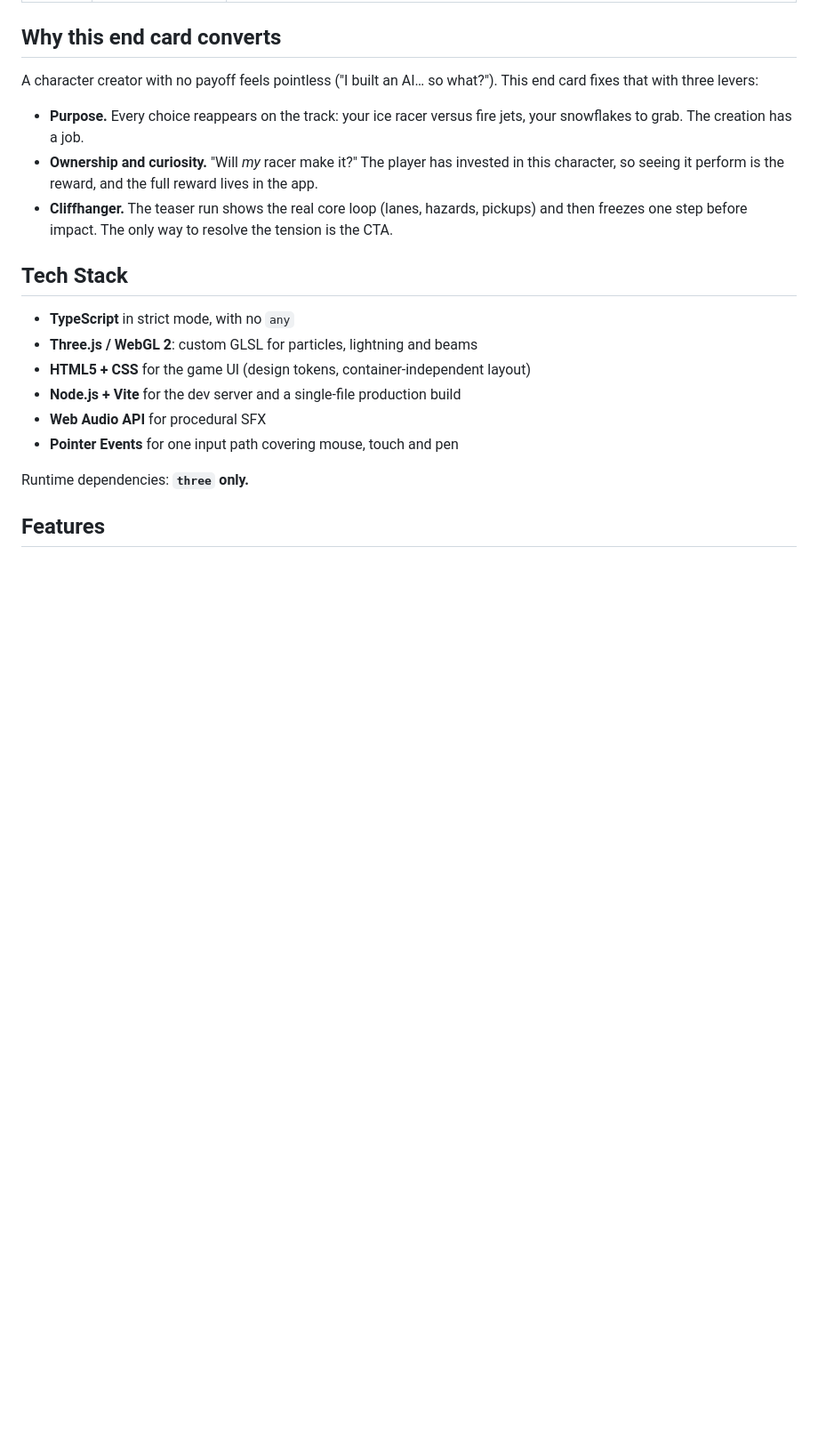
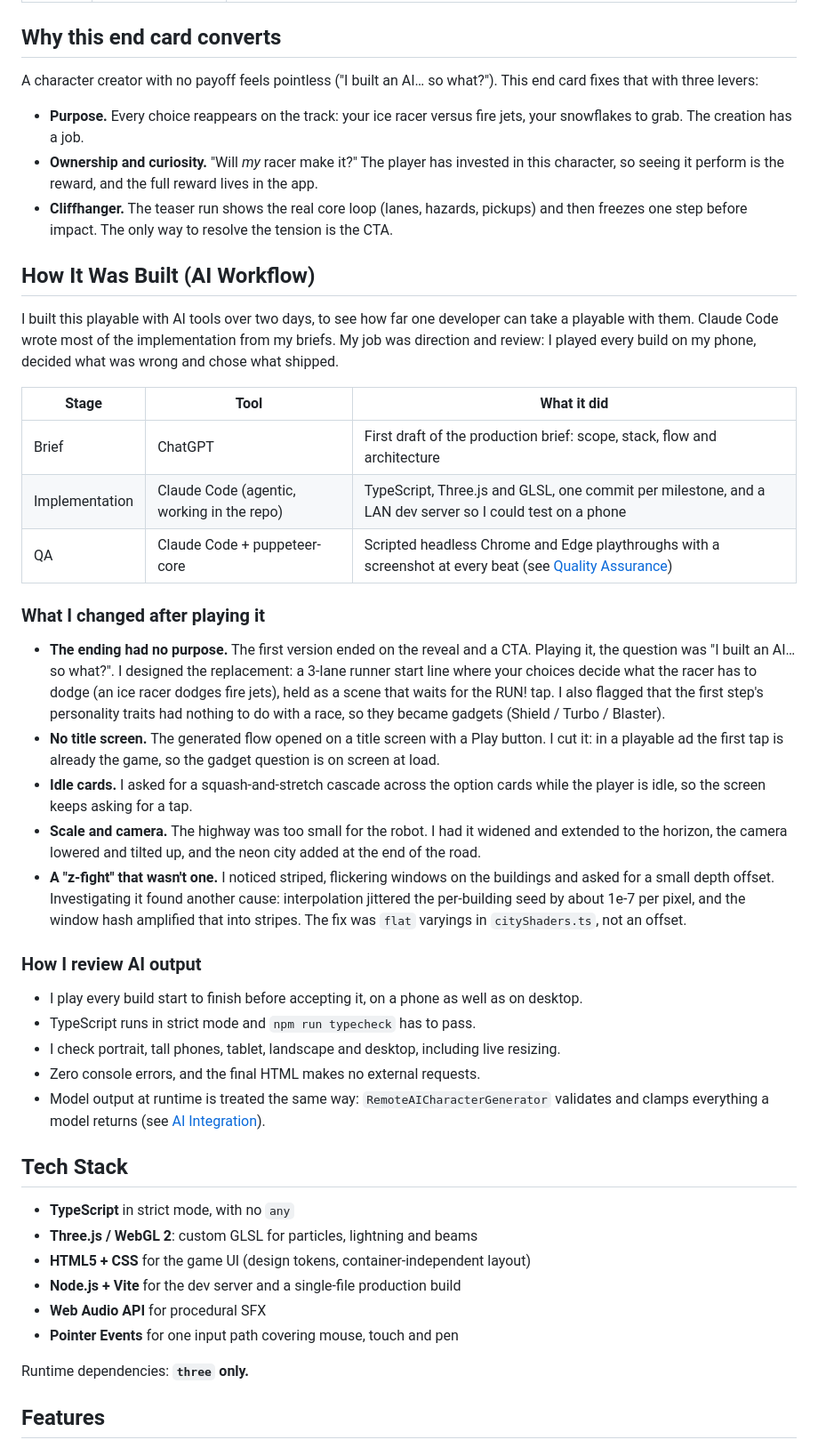
Before and after one commit to AndersonIgarashi/robot_rescue, a Markdown page: README.md, the part around the change. Shown at 89% size. Rendered like a GitHub page; blank space fills up the shorter version.

Commit message:
README: how it was built (AI workflow)
Co-Authored-By: Claude Opus 5.5 <noreply@anthropic.com>

```diff
--- a/README.md
+++ b/README.md
@@ -60,6 +60,32 @@ A character creator with no payoff feels pointless ("I built an AI… so what?")
 - **Purpose.** Every choice reappears on the track: your ice racer versus fire jets, your snowflakes to grab. The creation has a job.
 - **Ownership and curiosity.** "Will *my* racer make it?" The player has invested in this character, so seeing it perform is the reward, and the full reward lives in the app.
 - **Cliffhanger.** The teaser run shows the real core loop (lanes, hazards, pickups) and then freezes one step before impact. The only way to resolve the tension is the CTA.
+
+## How It Was Built (AI Workflow)
+
+I built this playable with AI tools over two days, to see how far one developer can take a playable with them. Claude Code wrote most of the implementation from my briefs. My job was direction and review: I played every build on my phone, decided what was wrong and chose what shipped.
+
+| Stage | Tool | What it did |
+| --- | --- | --- |
+| Brief | ChatGPT | First draft of the production brief: scope, stack, flow and architecture |
+| Implementation | Claude Code (agentic, working in the repo) | TypeScript, Three.js and GLSL, one commit per milestone, and a LAN dev server so I could test on a phone |
+| QA | Claude Code + puppeteer-core | Scripted headless Chrome and Edge playthroughs with a screenshot at every beat (see [Quality Assurance](#quality-assurance)) |
+
+### What I changed after playing it
+
+- **The ending had no purpose.** The first version ended on the reveal and a CTA. Playing it, the question was "I built an AI… so what?". I designed the replacement: a 3-lane runner start line where your choices decide what the racer has to dodge (an ice racer dodges fire jets), held as a scene that waits for the RUN! tap. I also flagged that the first step's personality traits had nothing to do with a race, so they became gadgets (Shield / Turbo / Blaster).
+- **No title screen.** The generated flow opened on a title screen with a Play button. I cut it: in a playable ad the first tap is already the game, so the gadget question is on screen at load.
+- **Idle cards.** I asked for a squash-and-stretch cascade across the option cards while the player is idle, so the screen keeps asking for a tap.
+- **Scale and camera.** The highway was too small for the robot. I had it widened and extended to the horizon, the camera lowered and tilted up, and the neon city added at the end of the road.
+- **A "z-fight" that wasn't one.** I noticed striped, flickering windows on the buildings and asked for a small depth offset. Investigating it found another cause: interpolation jittered the per-building seed by about 1e-7 per pixel, and the window hash amplified that into stripes. The fix was `flat` varyings in `cityShaders.ts`, not an offset.
+
+### How I review AI output
+
+- I play every build start to finish before accepting it, on a phone as well as on desktop.
+- TypeScript runs in strict mode and `npm run typecheck` has to pass.
+- I check portrait, tall phones, tablet, landscape and desktop, including live resizing.
+- Zero console errors, and the final HTML makes no external requests.
+- Model output at runtime is treated the same way: `RemoteAICharacterGenerator` validates and clamps everything a model returns (see [AI Integration](#ai-integration)).
 
 ## Tech Stack
 
```
